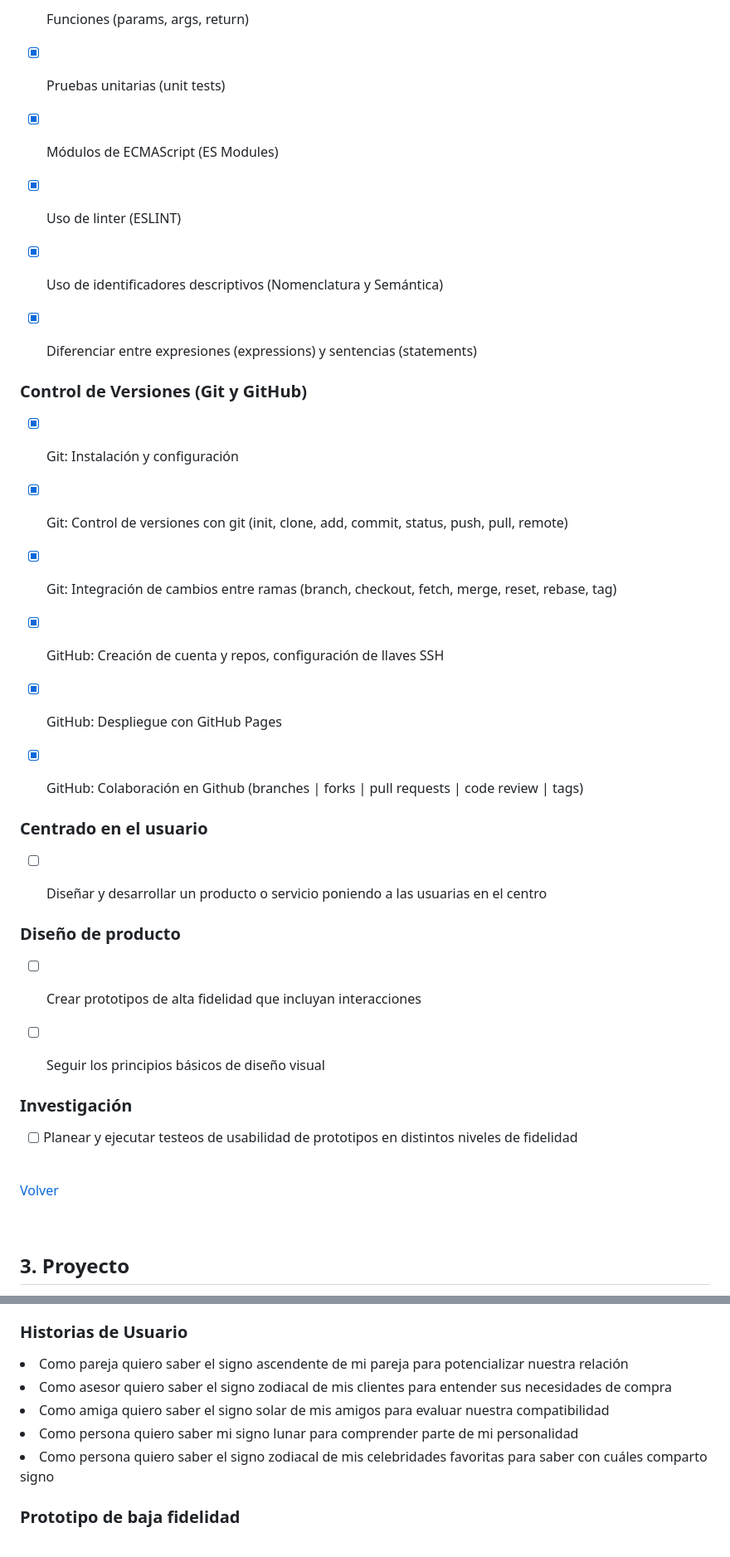
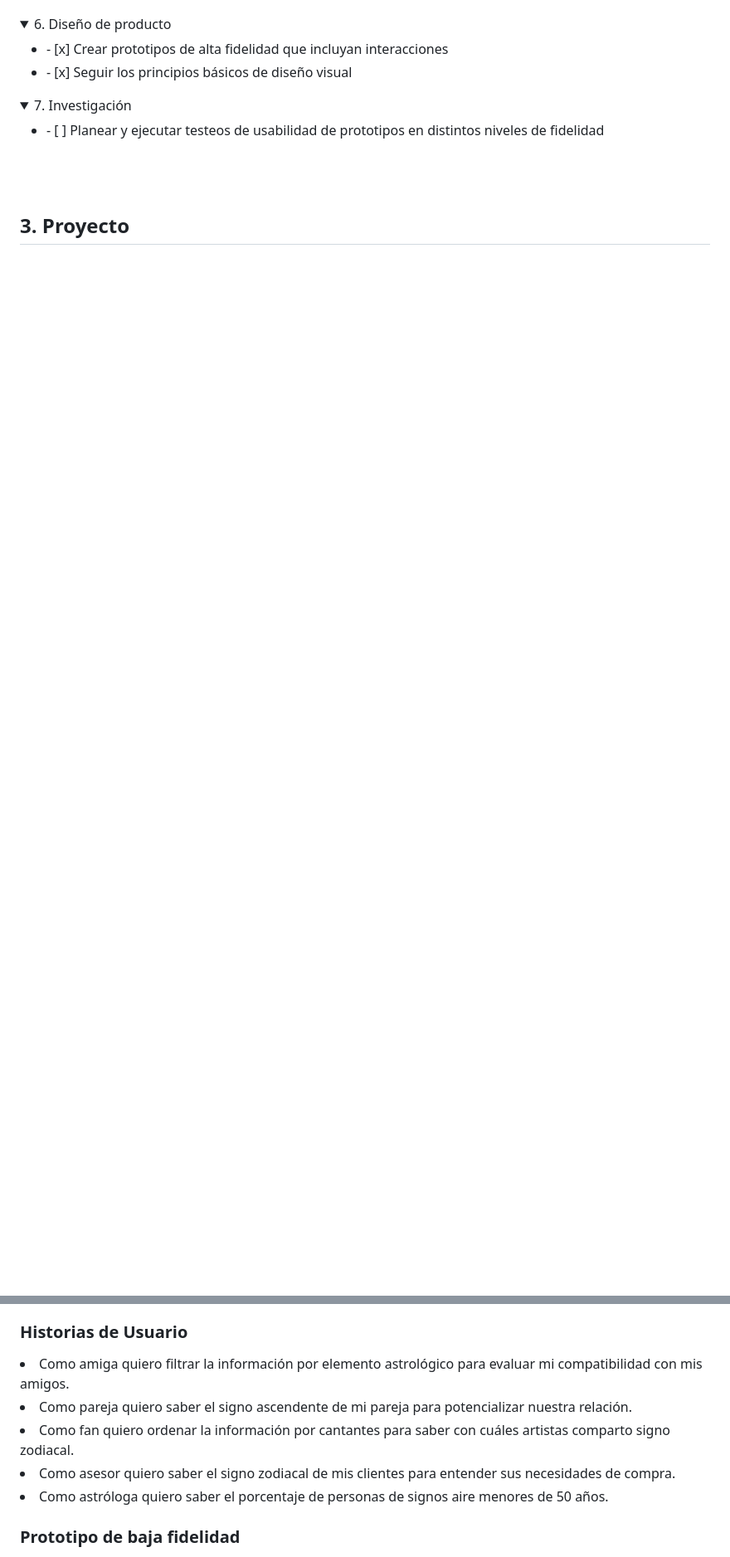
Before and after one commit to MariferVL/Entiendeme, a Markdown page: README.md, 2 parts joined by grey strips. Shown at 83% size. GitHub-like rendering; folded sections open; blank space fills up the shorter version.

```diff
--- a/README.md
+++ b/README.md
@@ -119,51 +170,24 @@ Durante milenios, la humanidad ha estado empleando la astrología y la carta ast
-- [x] Funciones (params, args, return)
-
-- [x] Pruebas unitarias (unit tests)
-
-- [x] Módulos de ECMAScript (ES Modules)
-
-- [x] Uso de linter (ESLINT)
-
-- [x] Uso de identificadores descriptivos (Nomenclatura y Semántica)
-
-- [x] Diferenciar entre expresiones (expressions) y sentencias (statements)
-
-
-### Control de Versiones (Git y GitHub)
-
-- [x] Git: Instalación y configuración
-
-- [x] Git: Control de versiones con git (init, clone, add, commit, status, push, pull, remote)
-
-- [x] Git: Integración de cambios entre ramas (branch, checkout, fetch, merge, reset, rebase, tag)
-
-- [x] GitHub: Creación de cuenta y repos, configuración de llaves SSH
-
-- [x] GitHub: Despliegue con GitHub Pages
-
-- [x] GitHub: Colaboración en Github (branches | forks | pull requests | code review | tags)
-
-
-### Centrado en el usuario
-
-- [ ] Diseñar y desarrollar un producto o servicio poniendo a las usuarias en el centro
-
-
-### Diseño de producto
-
-- [ ] Crear prototipos de alta fidelidad que incluyan interacciones
-
-- [ ] Seguir los principios básicos de diseño visual
-
-
-### Investigación
-
-- [ ] Planear y ejecutar testeos de usabilidad de prototipos en distintos niveles de fidelidad
-
- <br/>
-<p align="left"><a href="#volver">Volver</a></p>
- <br/>
-
+  <details>
+     <summary>6. Diseño de producto</summary>
+      <ul>
+        <li>
+          - [x] Crear prototipos de alta fidelidad que incluyan interacciones
+        </li>
+        <li>
+          - [x] Seguir los principios básicos de diseño visual
+        </li>
+      </ul>
+  </details>
+  <details>
+     <summary>7. Investigación</summary>
+      <ul>
+        <li>
+          - [ ] Planear y ejecutar testeos de usabilidad de prototipos en distintos niveles de fidelidad
+        </li>
+      </ul>
+  </details>
+  <br/>
+  <br/>
 
 ## 3. Proyecto
 
@@ -184,11 +235,10 @@ Durante milenios, la humanidad ha estado empleando la astrología y la carta ast
 
 ### Historias de Usuario
-
-<li> Como pareja quiero saber el signo ascendente de mi pareja para potencializar nuestra relación </li>
-<li> Como asesor quiero saber el signo zodiacal de mis clientes para entender sus necesidades de compra </li>
-<li> Como amiga quiero saber el signo solar de mis amigos para evaluar nuestra compatibilidad </li>
-<li> Como persona quiero saber mi signo lunar para comprender parte de mi personalidad </li>
-<li> Como persona quiero saber el signo zodiacal de mis celebridades favoritas para saber con cuáles comparto signo </li>
+<li> Como amiga quiero filtrar la información por elemento astrológico para evaluar mi compatibilidad con mis amigos.</li>
+<li> Como pareja quiero saber el signo ascendente de mi pareja para potencializar nuestra relación. </li>
+<li> Como fan quiero ordenar la información por cantantes para saber con cuáles artistas comparto signo zodiacal. </li>
+<li> Como asesor quiero saber el signo zodiacal de mis clientes para entender sus necesidades de compra. </li>
+<li> Como astróloga quiero saber el porcentaje de personas de signos aire menores de 50 años. </li>
 
 ### Prototipo de baja fidelidad
 
```
Also changed, not shown: other parts of README.md (+134 -54 lines).
